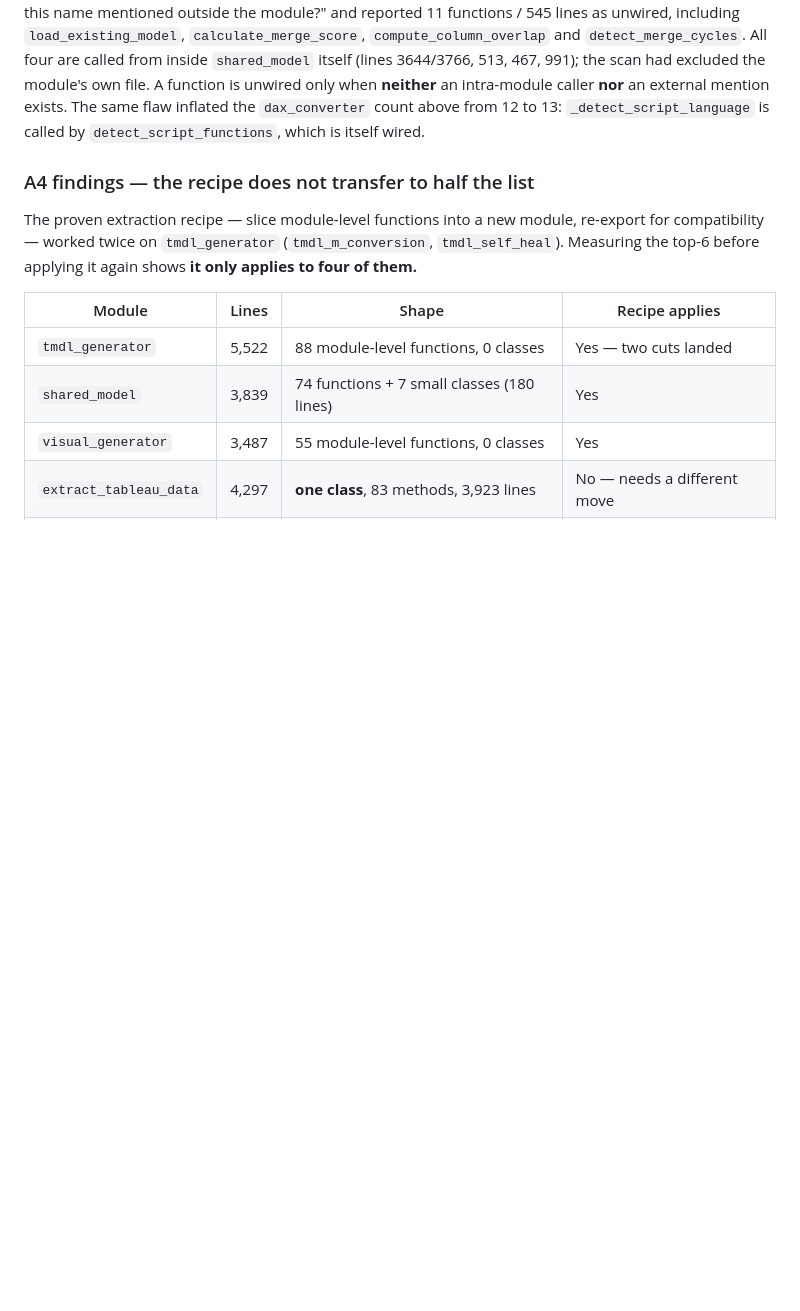
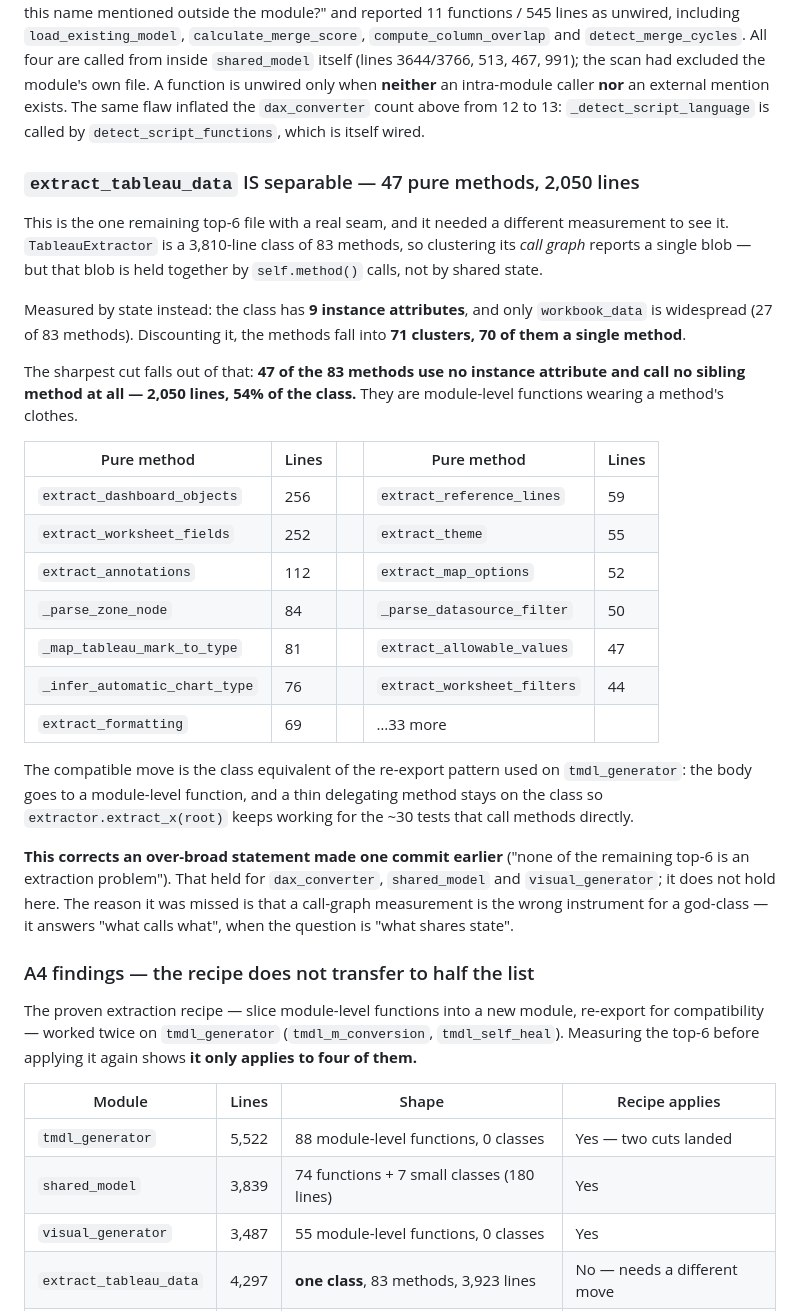
Before and after one commit to cyphou/TableauToPowerBI, a Markdown page: docs/ROADMAP.md, the part around the change. Rendered like a GitHub page; blank space fills up the shorter version.

Commit message:
docs: extract_tableau_data has a real seam - 47 pure methods, 2,050 lines
CORRECTS THE PREVIOUS COMMIT, which concluded 'none of the remaining top-6 is
an extraction problem'. True for dax_converter, shared_model and
visual_generator; false for extract_tableau_data.

The miss was an instrument error, not an oversight in the data. A call-graph
clustering of TableauExtractor reports one blob of all 83 methods, which looks
exactly like dax_converter's single component. But the blob is held together by
self.method() calls, and for a god-class the seam question is shared STATE, not
call topology. Measured that way the picture inverts: 9 instance attributes
total, only workbook_data widespread (27 of 83), and discounting it the methods
fall into 71 clusters of which 70 are a single method.

The cut that falls out: 47 of 83 methods touch NO instance attribute and call
NO sibling method -- 2,050 lines, 54% of the class, including
extract_dashboard_objects (256), extract_worksheet_fields (252) and
extract_annotations (112). They are module-level functions wearing a method's
clothes.

The compatible move is the class form of the re-export pattern already used
nine times on tmdl_generator: body to a module-level function, thin delegating
method left on the class so extractor.extract_x(root) keeps working for the
tests that call methods directly.

Not started here - recorded so the next cut begins from the measurement rather
than from the wrong instrument.

```diff
--- a/docs/ROADMAP.md
+++ b/docs/ROADMAP.md
@@ -369,6 +369,42 @@ only when **neither** an intra-module caller **nor** an external mention exists.
 The same flaw inflated the `dax_converter` count above from 12 to 13:
 `_detect_script_language` is called by `detect_script_functions`, which is
 itself wired.
+
+### `extract_tableau_data` IS separable — 47 pure methods, 2,050 lines
+
+This is the one remaining top-6 file with a real seam, and it needed a
+different measurement to see it. `TableauExtractor` is a 3,810-line class of 83
+methods, so clustering its *call graph* reports a single blob — but that blob
+is held together by `self.method()` calls, not by shared state.
+
+Measured by state instead: the class has **9 instance attributes**, and only
+`workbook_data` is widespread (27 of 83 methods). Discounting it, the methods
+fall into **71 clusters, 70 of them a single method**.
+
+The sharpest cut falls out of that: **47 of the 83 methods use no instance
+attribute and call no sibling method at all — 2,050 lines, 54% of the class.**
+They are module-level functions wearing a method's clothes.
+
+| Pure method | Lines | | Pure method | Lines |
+|---|---|---|---|---|
+| `extract_dashboard_objects` | 256 | | `extract_reference_lines` | 59 |
+| `extract_worksheet_fields` | 252 | | `extract_theme` | 55 |
+| `extract_annotations` | 112 | | `extract_map_options` | 52 |
+| `_parse_zone_node` | 84 | | `_parse_datasource_filter` | 50 |
+| `_map_tableau_mark_to_type` | 81 | | `extract_allowable_values` | 47 |
+| `_infer_automatic_chart_type` | 76 | | `extract_worksheet_filters` | 44 |
+| `extract_formatting` | 69 | | …33 more | |
+
+The compatible move is the class equivalent of the re-export pattern used on
+`tmdl_generator`: the body goes to a module-level function, and a thin
+delegating method stays on the class so `extractor.extract_x(root)` keeps
+working for the ~30 tests that call methods directly.
+
+**This corrects an over-broad statement made one commit earlier** ("none of the
+remaining top-6 is an extraction problem"). That held for `dax_converter`,
+`shared_model` and `visual_generator`; it does not hold here. The reason it was
+missed is that a call-graph measurement is the wrong instrument for a god-class
+— it answers "what calls what", when the question is "what shares state".
 
 ### A4 findings — the recipe does not transfer to half the list
 
```
